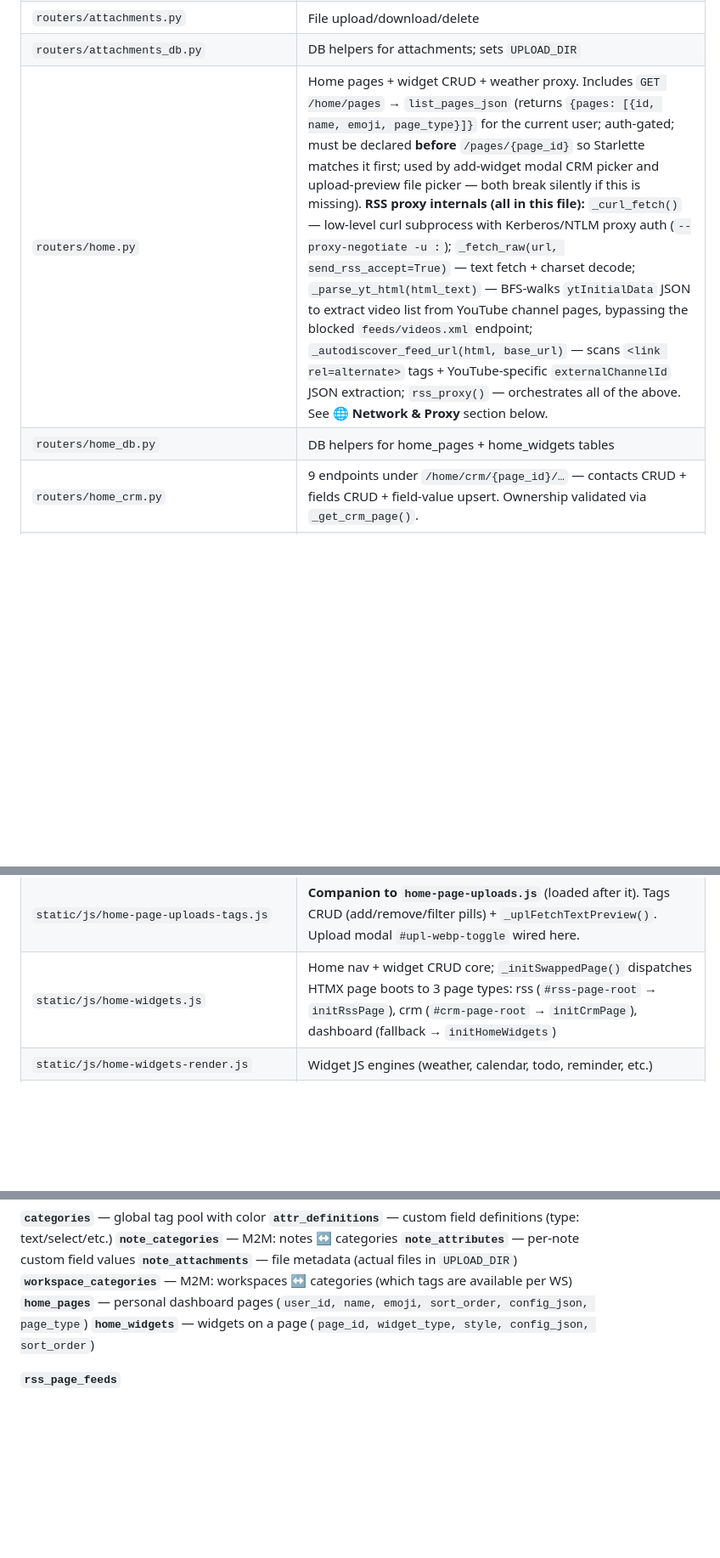
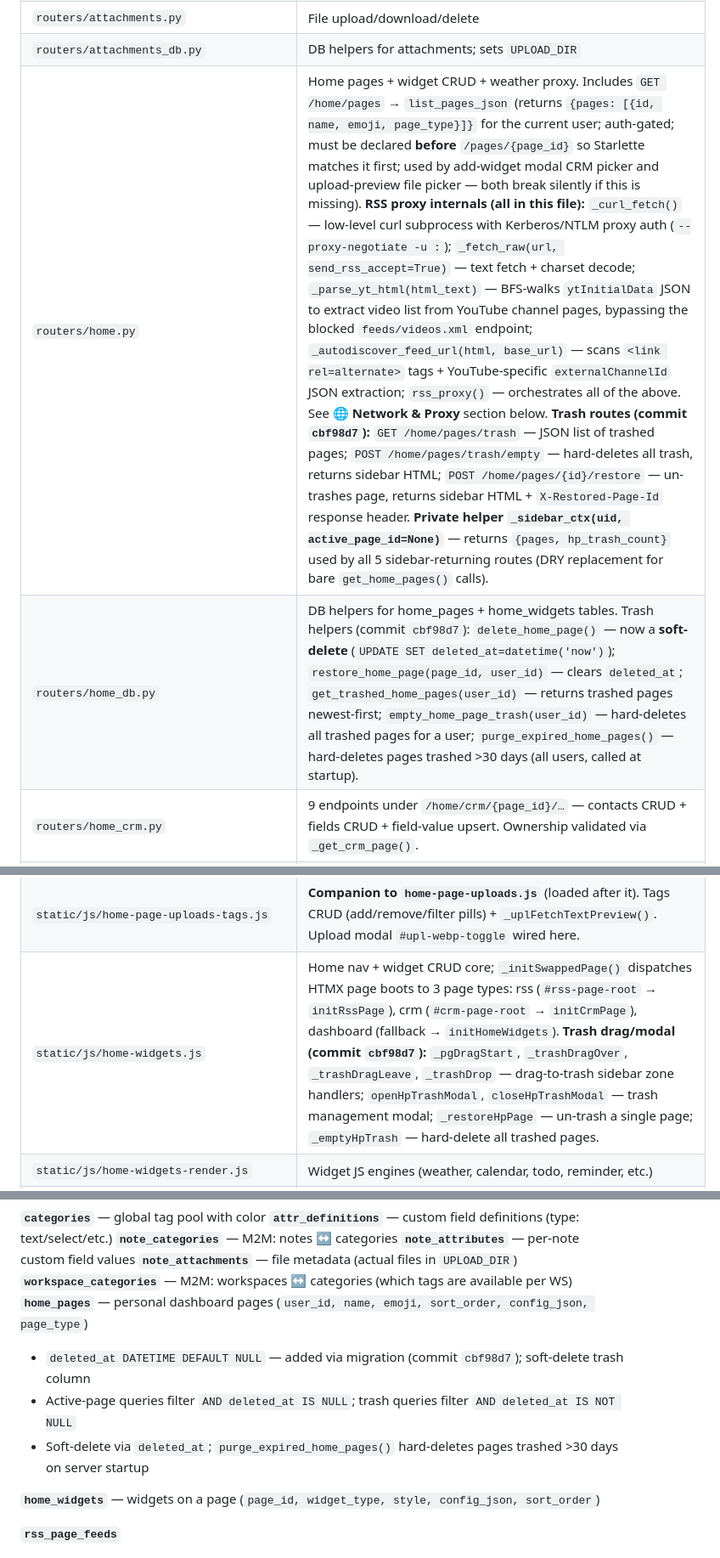
Before and after one commit to t0n003c/bookworm, a Markdown page: CODEPUPPY_NOTES.md, 3 parts joined by grey strips. Shown at 85% size. Drawn GitHub-style; blank space fills up the shorter version.

Commit message:
docs: document page trash feature (cbf98d7)

```diff
--- a/CODEPUPPY_NOTES.md
+++ b/CODEPUPPY_NOTES.md
@@ -130,8 +130,8 @@
 | `routers/categories_db.py` | DB helpers for categories |
 | `routers/attachments.py` | File upload/download/delete |
 | `routers/attachments_db.py` | DB helpers for attachments; sets `UPLOAD_DIR` |
-| `routers/home.py` | Home pages + widget CRUD + weather proxy. Includes `GET /home/pages` → `list_pages_json` (returns `{pages: [{id, name, emoji, page_type}]}` for the current user; auth-gated; must be declared **before** `/pages/{page_id}` so Starlette matches it first; used by add-widget modal CRM picker and upload-preview file picker — both break silently if this is missing). **RSS proxy internals (all in this file):** `_curl_fetch()` — low-level curl subprocess with Kerberos/NTLM proxy auth (`--proxy-negotiate -u :`); `_fetch_raw(url, send_rss_accept=True)` — text fetch + charset decode; `_parse_yt_html(html_text)` — BFS-walks `ytInitialData` JSON to extract video list from YouTube channel pages, bypassing the blocked `feeds/videos.xml` endpoint; `_autodiscover_feed_url(html, base_url)` — scans `<link rel=alternate>` tags + YouTube-specific `externalChannelId` JSON extraction; `rss_proxy()` — orchestrates all of the above. See **🌐 Network & Proxy** section below. |
-| `routers/home_db.py` | DB helpers for home_pages + home_widgets tables |
+| `routers/home.py` | Home pages + widget CRUD + weather proxy. Includes `GET /home/pages` → `list_pages_json` (returns `{pages: [{id, name, emoji, page_type}]}` for the current user; auth-gated; must be declared **before** `/pages/{page_id}` so Starlette matches it first; used by add-widget modal CRM picker and upload-preview file picker — both break silently if this is missing). **RSS proxy internals (all in this file):** `_curl_fetch()` — low-level curl subprocess with Kerberos/NTLM proxy auth (`--proxy-negotiate -u :`); `_fetch_raw(url, send_rss_accept=True)` — text fetch + charset decode; `_parse_yt_html(html_text)` — BFS-walks `ytInitialData` JSON to extract video list from YouTube channel pages, bypassing the blocked `feeds/videos.xml` endpoint; `_autodiscover_feed_url(html, base_url)` — scans `<link rel=alternate>` tags + YouTube-specific `externalChannelId` JSON extraction; `rss_proxy()` — orchestrates all of the above. See **🌐 Network & Proxy** section below. **Trash routes (commit `cbf98d7`):** `GET /home/pages/trash` — JSON list of trashed pages; `POST /home/pages/trash/empty` — hard-deletes all trash, returns sidebar HTML; `POST /home/pages/{id}/restore` — un-trashes page, returns sidebar HTML + `X-Restored-Page-Id` response header. **Private helper `_sidebar_ctx(uid, active_page_id=None)`** — returns `{pages, hp_trash_count}` used by all 5 sidebar-returning routes (DRY replacement for bare `get_home_pages()` calls). |
+| `routers/home_db.py` | DB helpers for home_pages + home_widgets tables. Trash helpers (commit `cbf98d7`): `delete_home_page()` — now a **soft-delete** (`UPDATE SET deleted_at=datetime('now')`); `restore_home_page(page_id, user_id)` — clears `deleted_at`; `get_trashed_home_pages(user_id)` — returns trashed pages newest-first; `empty_home_page_trash(user_id)` — hard-deletes all trashed pages for a user; `purge_expired_home_pages()` — hard-deletes pages trashed >30 days (all users, called at startup). |
 | `routers/home_crm.py` | 9 endpoints under `/home/crm/{page_id}/…` — contacts CRUD + fields CRUD + field-value upsert. Ownership validated via `_get_crm_page()`. |
 | `routers/home_crm_db.py` | DB helpers for CRM. Uses single JOIN in `_attach_field_values()` to avoid N+1. |
 | `routers/uploads_db.py` | paginated merged query with embedded tags (GROUP_CONCAT) + workspace_id; MIME-group counts inline in `get_uploads_page()`; `delete_page_upload()` (sweeps tags); 6 tag CRUD helpers; `get_all_user_tags()` |
@@ -154,7 +154,7 @@
 | `static/js/home-page-uploads-annot.js` | PDF Annotations module. Lazy CDN loader for PDF.js 3.11.174. Functions: `_uplAnnotOpen`, `_uplAnnotClose`, `_uplAnnotRenderPage`, `_uplAnnotSetPage`, `_uplAnnotDrawOverlay`, `_uplAnnotMakeDiv`, `_uplAnnotAddMode`, `_uplAnnotHandleOverlayClick`, `_uplAnnotSave`, `_uplAnnotDelete`. State: `_uplAnnotState` (page, total, tool, annots, busy). Loaded after `home-page-uploads-spreadsheet.js` in `base.html`. |
 | `static/js/home-page-uploads-spreadsheet.js` | **Jspreadsheet CE spreadsheet editor** (Phase 7 / B2, commit `95ea1dd`). Loaded LAST in `base.html` via `<script defer>` with `?v={{ static_v }}`. All-`var`, no `let`/`const`. Lazy CDN loader — injects Jsuites JS → Jsuites CSS → Jspreadsheet CE JS → Jspreadsheet CE CSS → SheetJS in that exact order (Jspreadsheet has a hard runtime dep on Jsuites; reversing order = `jsuites is not defined`). Promise cached in `_uplSsLibsPromise` — re-opening the editor skips re-injection. CDN URLs pinned to major versions (not `latest`). Module state: `_uplSsFile`, `_uplSsGridEl`, `_uplSsLibsLoaded`, `_uplSsLibsPromise`, `_uplSsBusy`. Key functions: `_uplSsOpen(f)` — public entry point; `_uplSsRender(f)` — fetch + parse + mount Jspreadsheet grid; `_uplSsClose()` — destroy grid + hide modal; `_uplSsSave()` — SheetJS serialise to XLSX/CSV → base64 → `PUT /{pid}/files/page/{fid}/spreadsheet`; `_uplSsInstance()` — returns `el.jspreadsheet ?? el.jexcel` (v4/v5 compat helper). Depends on: `_uplPid`, `_uplFiles`, `_uplDocCurrentFile`, `_uplEsc`, `_uplShowToast`. |
 | `static/js/home-page-uploads-tags.js` | **Companion to `home-page-uploads.js`** (loaded after it). Tags CRUD (add/remove/filter pills) + `_uplFetchTextPreview()`. Upload modal `#upl-webp-toggle` wired here. |
-| `static/js/home-widgets.js` | Home nav + widget CRUD core; `_initSwappedPage()` dispatches HTMX page boots to 3 page types: rss (`#rss-page-root` → `initRssPage`), crm (`#crm-page-root` → `initCrmPage`), dashboard (fallback → `initHomeWidgets`) |
+| `static/js/home-widgets.js` | Home nav + widget CRUD core; `_initSwappedPage()` dispatches HTMX page boots to 3 page types: rss (`#rss-page-root` → `initRssPage`), crm (`#crm-page-root` → `initCrmPage`), dashboard (fallback → `initHomeWidgets`). **Trash drag/modal (commit `cbf98d7`):** `_pgDragStart`, `_trashDragOver`, `_trashDragLeave`, `_trashDrop` — drag-to-trash sidebar zone handlers; `openHpTrashModal`, `closeHpTrashModal` — trash management modal; `_restoreHpPage` — un-trash a single page; `_emptyHpTrash` — hard-delete all trashed pages. |
 | `static/js/home-widgets-render.js` | Widget JS engines (weather, calendar, todo, reminder, etc.) |
 | `static/js/home-page-crm.js` | CRM JS module. `initCrmPage(pid)` entry point called by `_initSwappedPage()`. Module-level state: `_crmPid, _crmContacts, _crmFields, _crmView, _crmQuery`. Views: table + gallery. Contact CRUD via modals. Fields management modal. View preference persisted to localStorage key `bw_crm_view`. |
 | `static/js/home-page-crm-toolbar.js` | CRM Sort/Filter/Group toolbar. Module-level state: `_crmSortKey, _crmFilterField, _crmFilterValue, _crmGroupField`. `window.crmRenderToolbar` renders Sort/Filter/Group selects + Clear button + Columns panel. `window._crmProcessed()` — full pipeline: text search → field filter → sort → flat array (replaces `_crmFiltered()`, which now delegates to it). `window._crmGroupValue(c, field)` extracts sort/group key (JSON-parses multi_select). Setters: `crmSetSort`, `crmSetFilterField`, `crmSetFilterValue`, `crmSetGroup`, `crmClearFilters`. Loaded after `home-page-crm.js`. |
@@ -197,6 +197,10 @@
 **`note_attachments`** — file metadata (actual files in `UPLOAD_DIR`)
 **`workspace_categories`** — M2M: workspaces ↔ categories (which tags are available per WS)
 **`home_pages`** — personal dashboard pages (`user_id, name, emoji, sort_order, config_json, page_type`)
+- `deleted_at DATETIME DEFAULT NULL` — added via migration (commit `cbf98d7`); soft-delete trash column
+- Active-page queries filter `AND deleted_at IS NULL`; trash queries filter `AND deleted_at IS NOT NULL`
+- Soft-delete via `deleted_at`; `purge_expired_home_pages()` hard-deletes pages trashed >30 days on server startup
+
 **`home_widgets`** — widgets on a page (`page_id, widget_type, style, config_json, sort_order`)
 
 **`rss_page_feeds`**
```
Also changed, not shown: other parts of CODEPUPPY_NOTES.md (+2 -0 lines).
